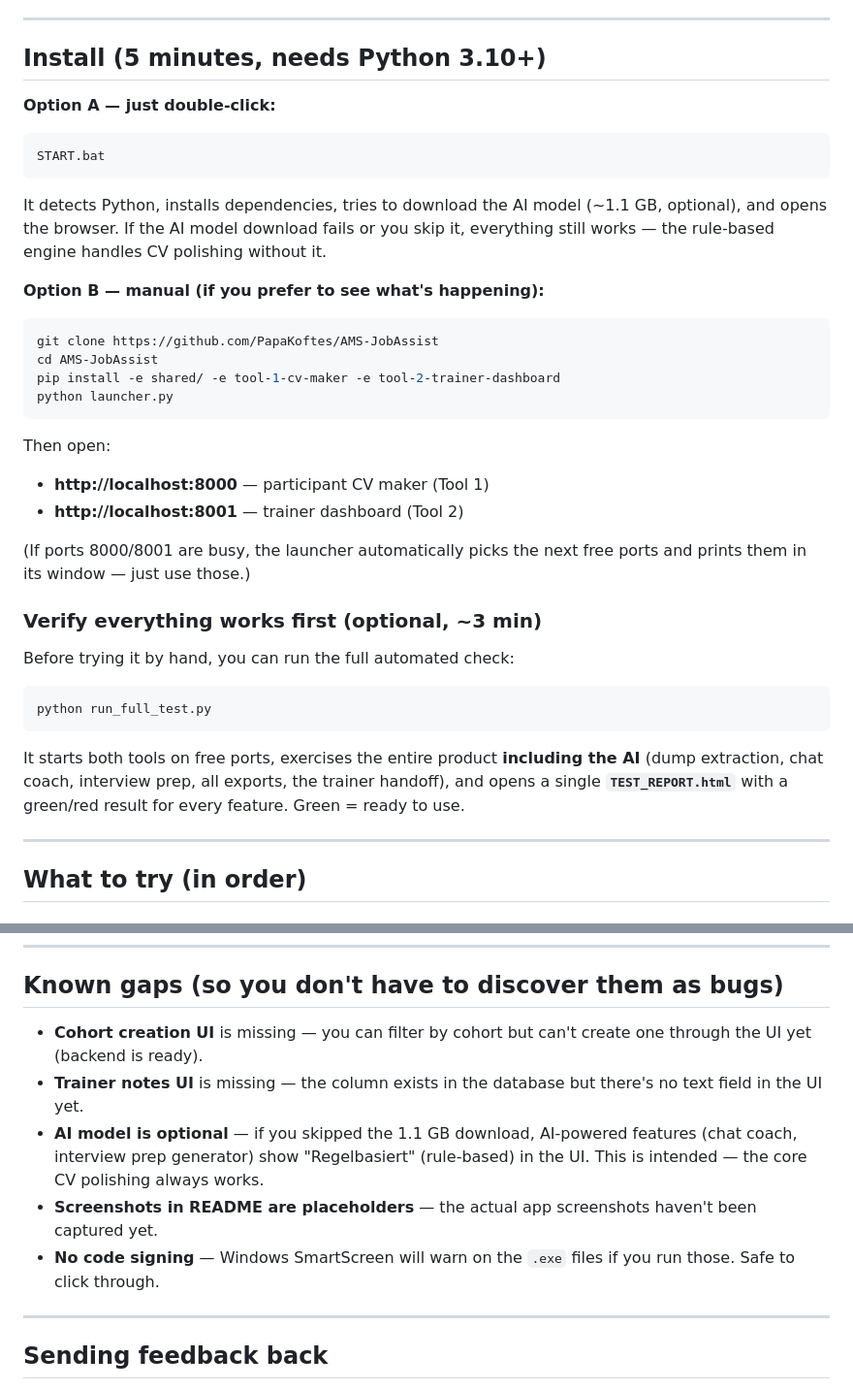
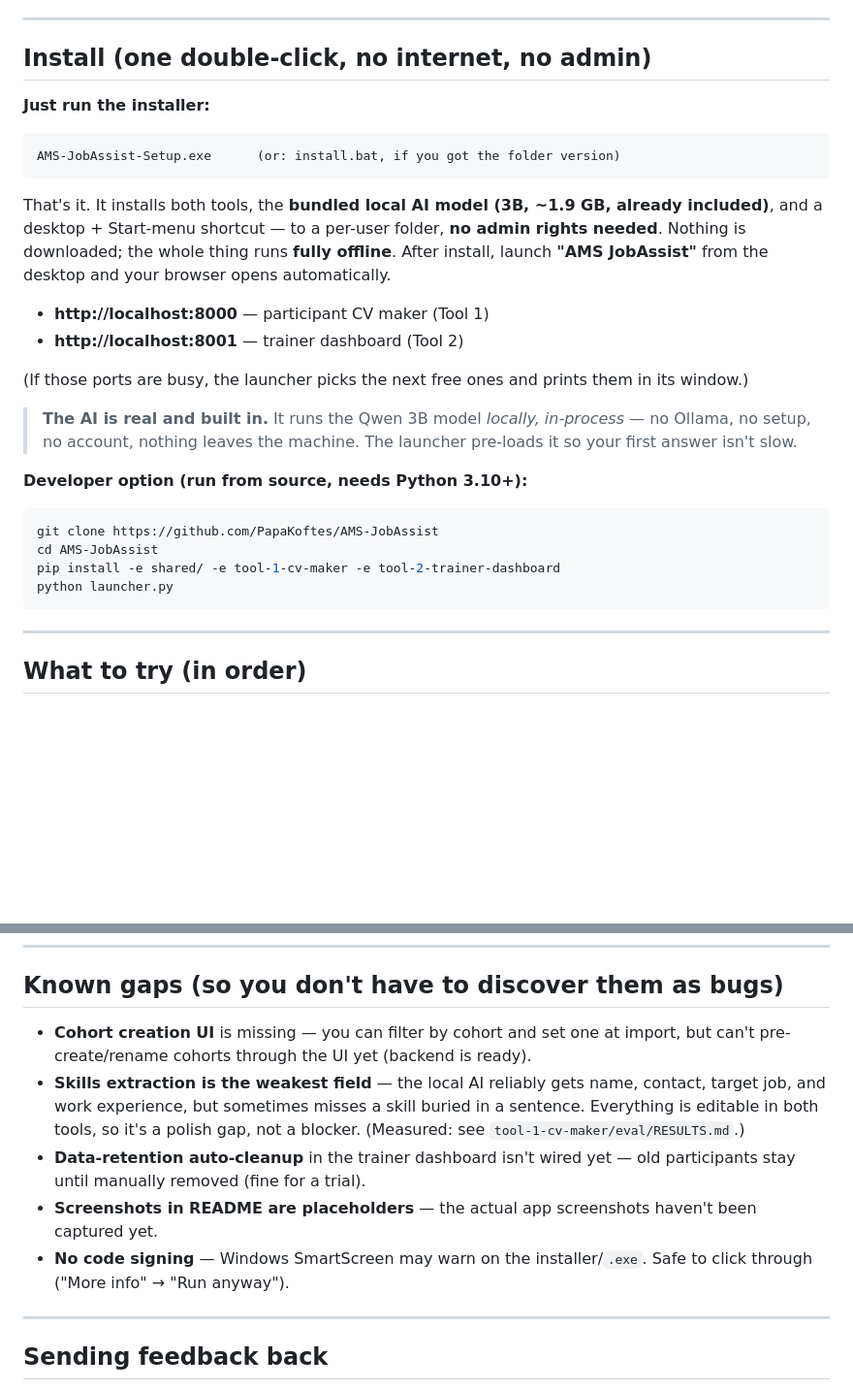
Before and after one commit to PapaKoftes/AMS-JobAssist, a Markdown page: FOR_MARKO.md, 2 parts joined by grey strips. Shown at 97% size. Rendered like a GitHub page; blank space fills up the shorter version.

Commit message:
docs: refresh FOR_MARKO for the finished product
Installer-first (one double-click, bundled 3B AI, no admin, fully offline),
not the old 'START.bat + optional 1.1GB download'. Removed the trainer-notes
gap (fixed in Phase B) and the 'AI optional' caveat (AI is now bundled and
in-process). Trainer flow now calls out the real name + persistent notes.
Known gaps updated to current reality (skills field, retention job, cohort UI).

Co-Authored-By: Claude Opus 4.8 <noreply@anthropic.com>

````diff
--- a/FOR_MARKO.md
+++ b/FOR_MARKO.md
@@ -10,17 +10,24 @@ A participant in an AMS retraining course sits down, answers questions in their
 
 ---
 
-## Install (5 minutes, needs Python 3.10+)
+## Install (one double-click, no internet, no admin)
 
-**Option A — just double-click:**
+**Just run the installer:**
 
 ```
-START.bat
+AMS-JobAssist-Setup.exe      (or: install.bat, if you got the folder version)
 ```
 
-It detects Python, installs dependencies, tries to download the AI model (~1.1 GB, optional), and opens the browser. If the AI model download fails or you skip it, everything still works — the rule-based engine handles CV polishing without it.
+That's it. It installs both tools, the **bundled local AI model (3B, ~1.9 GB, already included)**, and a desktop + Start-menu shortcut — to a per-user folder, **no admin rights needed**. Nothing is downloaded; the whole thing runs **fully offline**. After install, launch **"AMS JobAssist"** from the desktop and your browser opens automatically.
 
-**Option B — manual (if you prefer to see what's happening):**
+- **http://localhost:8000** — participant CV maker (Tool 1)
+- **http://localhost:8001** — trainer dashboard (Tool 2)
+
+(If those ports are busy, the launcher picks the next free ones and prints them in its window.)
+
+> **The AI is real and built in.** It runs the Qwen 3B model *locally, in-process* — no Ollama, no setup, no account, nothing leaves the machine. The launcher pre-loads it so your first answer isn't slow.
+
+**Developer option (run from source, needs Python 3.10+):**
 
 ```bash
 git clone https://github.com/PapaKoftes/AMS-JobAssist
@@ -28,22 +35,6 @@ cd AMS-JobAssist
 pip install -e shared/ -e tool-1-cv-maker -e tool-2-trainer-dashboard
 python launcher.py
 ```
-
-Then open:
-- **http://localhost:8000** — participant CV maker (Tool 1)
-- **http://localhost:8001** — trainer dashboard (Tool 2)
-
-(If ports 8000/8001 are busy, the launcher automatically picks the next free ports and prints them in its window — just use those.)
-
-### Verify everything works first (optional, ~3 min)
-
-Before trying it by hand, you can run the full automated check:
-
-```bash
-python run_full_test.py
-```
-
-It starts both tools on free ports, exercises the entire product **including the AI** (dump extraction, chat coach, interview prep, all exports, the trainer handoff), and opens a single **`TEST_REPORT.html`** with a green/red result for every feature. Green = ready to use.
 
 ---
 
@@ -99,11 +90,11 @@ Honest reactions are more useful than polished ones. Feel free to just note thin
 
 ## Known gaps (so you don't have to discover them as bugs)
 
-- **Cohort creation UI** is missing — you can filter by cohort but can't create one through the UI yet (backend is ready).
-- **Trainer notes UI** is missing — the column exists in the database but there's no text field in the UI yet.
-- **AI model is optional** — if you skipped the 1.1 GB download, AI-powered features (chat coach, interview prep generator) show "Regelbasiert" (rule-based) in the UI. This is intended — the core CV polishing always works.
+- **Cohort creation UI** is missing — you can filter by cohort and set one at import, but can't pre-create/rename cohorts through the UI yet (backend is ready).
+- **Skills extraction is the weakest field** — the local AI reliably gets name, contact, target job, and work experience, but sometimes misses a skill buried in a sentence. Everything is editable in both tools, so it's a polish gap, not a blocker. (Measured: see `tool-1-cv-maker/eval/RESULTS.md`.)
+- **Data-retention auto-cleanup** in the trainer dashboard isn't wired yet — old participants stay until manually removed (fine for a trial).
 - **Screenshots in README are placeholders** — the actual app screenshots haven't been captured yet.
-- **No code signing** — Windows SmartScreen will warn on the `.exe` files if you run those. Safe to click through.
+- **No code signing** — Windows SmartScreen may warn on the installer/`.exe`. Safe to click through ("More info" → "Run anyway").
 
 ---
 
````
Also changed, not shown: other parts of FOR_MARKO.md (+3 -3 lines).
